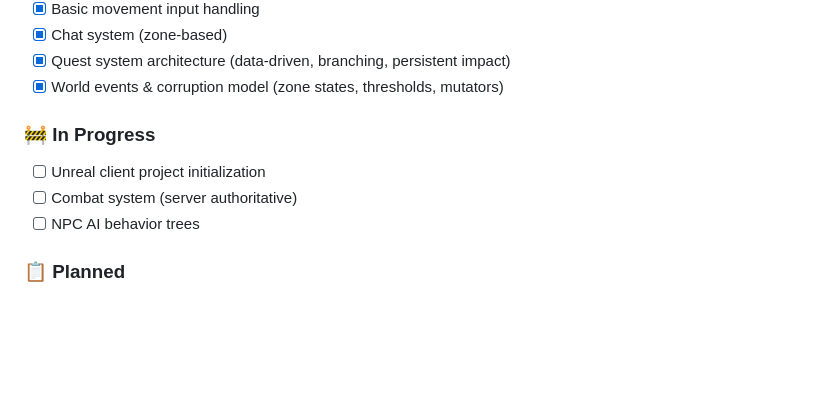
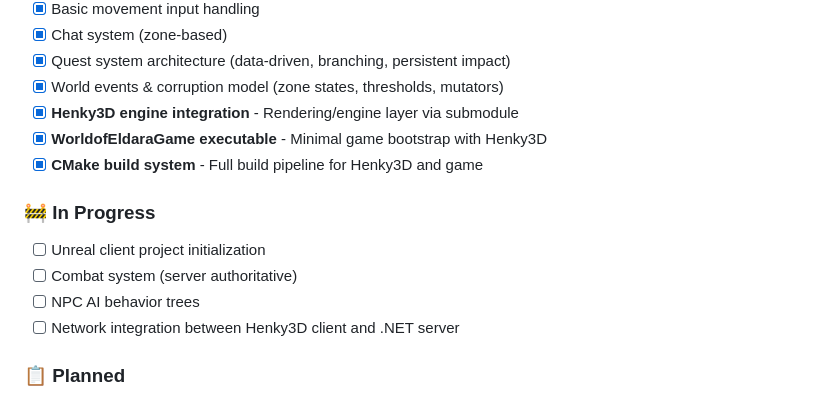
Before and after one commit to gavelinrobert-beep/WorldofEldara, a Markdown page: README.md, the part around one of its changes. Drawn GitHub-style; blank space fills up the shorter version.

```diff
--- a/README.md
+++ b/README.md
@@ -255,12 +362,16 @@ Since the Unreal client is not yet implemented, you can:
 - [x] Chat system (zone-based)
 - [x] Quest system architecture (data-driven, branching, persistent impact)
 - [x] World events & corruption model (zone states, thresholds, mutators)
+- [x] **Henky3D engine integration** - Rendering/engine layer via submodule
+- [x] **WorldofEldaraGame executable** - Minimal game bootstrap with Henky3D
+- [x] **CMake build system** - Full build pipeline for Henky3D and game
 
 ### 🚧 In Progress
 
 - [ ] Unreal client project initialization
 - [ ] Combat system (server authoritative)
 - [ ] NPC AI behavior trees
+- [ ] Network integration between Henky3D client and .NET server
 
 ### 📋 Planned
 
```
Also changed, not shown: other parts of README.md (+110 -3 lines).
